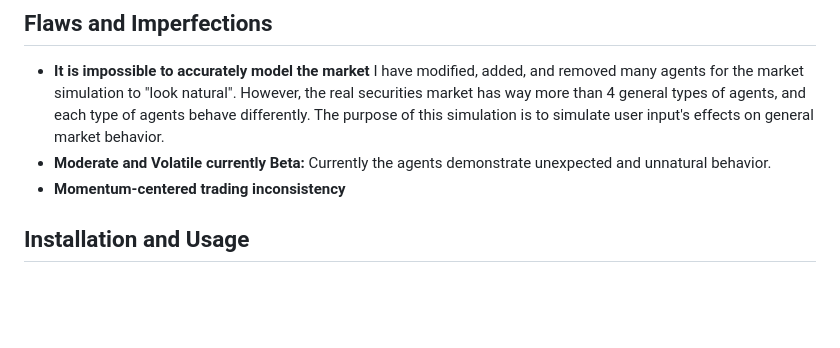
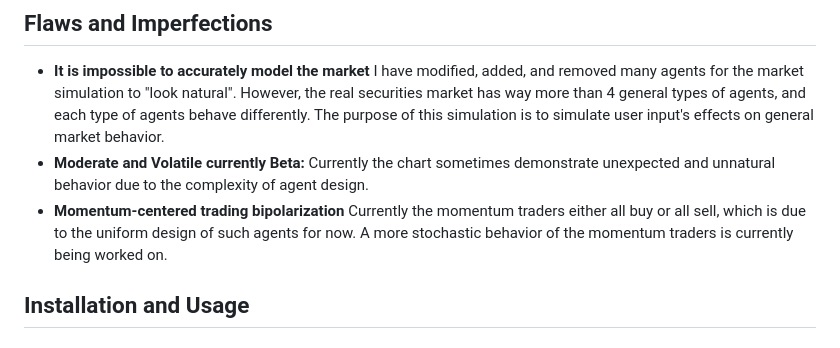
Before and after one commit to jerryluo457/AgenticMarketSim, a Markdown page: README.md, the part around the change. Drawn GitHub-style; blank space fills up the shorter version.

```diff
--- a/README.md
+++ b/README.md
@@ -29,8 +29,8 @@ The system is architected as a hybrid application: a high-speed C++ engine handl
 
 ## Flaws and Imperfections
 * **It is impossible to accurately model the market** I have modified, added, and removed many agents for the market simulation to "look natural". However, the real securities market has way more than 4 general types of agents, and each type of agents behave differently. The purpose of this simulation is to simulate user input's effects on general market behavior.
-* **Moderate and Volatile currently Beta:** Currently the agents demonstrate unexpected and unnatural behavior.
-* **Momentum-centered trading inconsistency**
+* **Moderate and Volatile currently Beta:** Currently the chart sometimes demonstrate unexpected and unnatural behavior due to the complexity of agent design.
+* **Momentum-centered trading bipolarization** Currently the momentum traders either all buy or all sell, which is due to the uniform design of such agents for now. A more stochastic behavior of the momentum traders is currently being worked on.
 
 
 ## Installation and Usage
```
